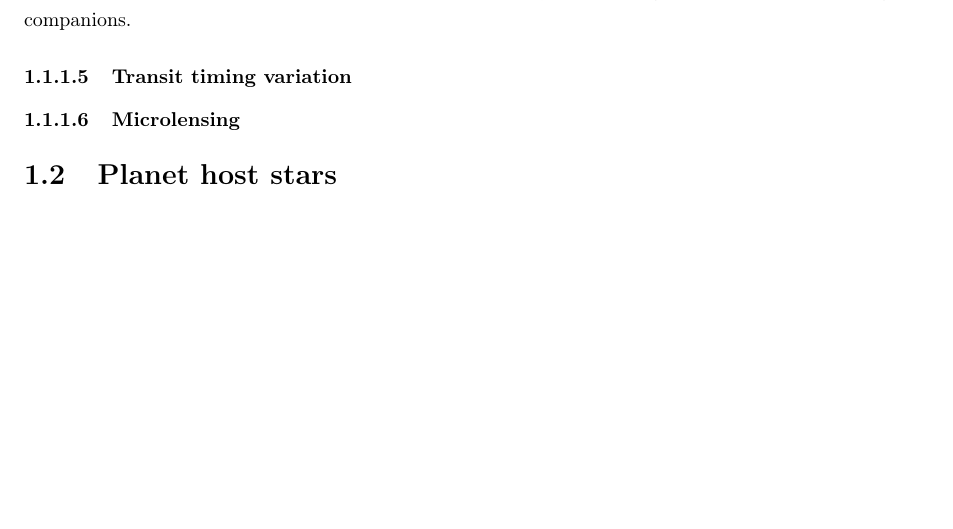
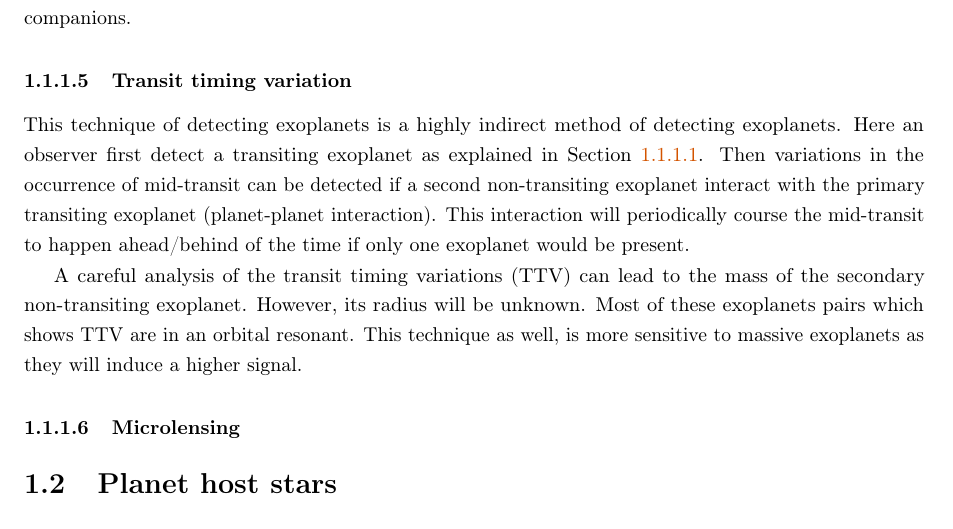
Before and after one commit to DanielAndreasen/Thesis, a LaTeX thesis (thesis.tex, which reads introduction.tex): part of page 12 of 17 before the commit and part of page 12 of 18 after it, cut so that both start at the same text, the shorter picture padded with empty space. Compiled offline with pdfLaTeX; a missing bibliography style is replaced by a similar one.

Commit message:
Add description on TTV

```diff
--- a/introduction.tex
+++ b/introduction.tex
@@ -139,6 +140,17 @@ companions.
 
 \subsubsection{Transit timing variation}
 
+This technique of detecting exoplanets is a highly indirect method of detecting exoplanets. Here an
+observer first detect a transiting exoplanet as explained in \sref{sec:transitMethod}. Then
+variations in the occurrence of mid-transit can be detected if a second non-transiting exoplanet
+interact with the primary transiting exoplanet (planet-planet interaction). This interaction will
+periodically course the mid-transit to happen ahead/behind of the time if only one exoplanet would
+be present.
+
+A careful analysis of the transit timing variations (TTV) can lead to the mass of the secondary
+non-transiting exoplanet. However, its radius will be unknown. Most of these exoplanets pairs which
+shows TTV are in an orbital resonant. This technique as well, is more sensitive to massive
+exoplanets as they will induce a higher signal.
 
 
 \subsubsection{Microlensing}
```
Also changed, not shown: introduction.tex (1 more changed lines).
